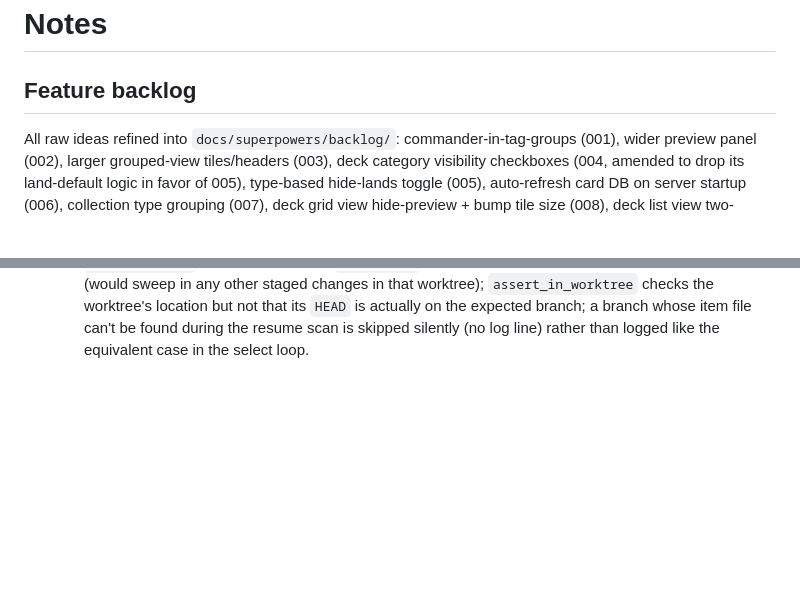
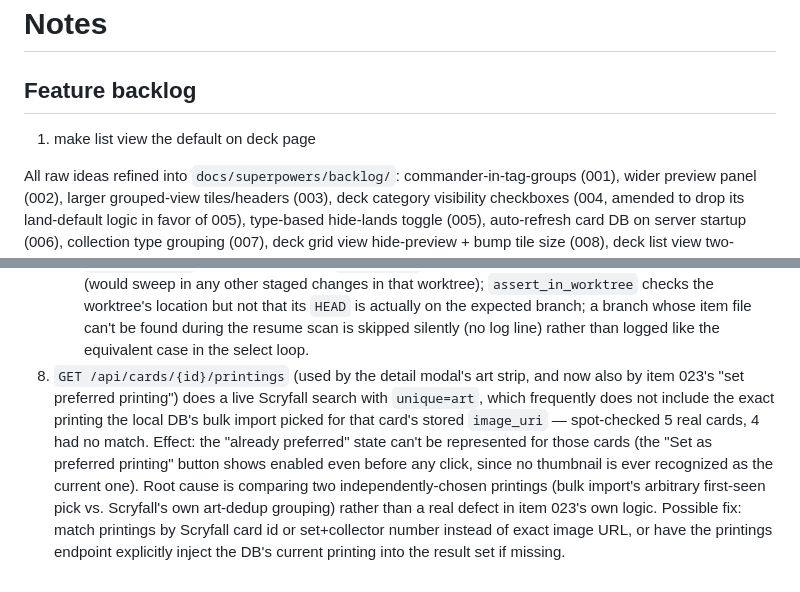
Before and after one commit to Aidan-McGuire/mtg_app, a Markdown page: notes.md, 2 parts joined by grey strips. GitHub-like rendering; blank space fills up the shorter version.

Commit message:
Log printings-endpoint art-matching gap found while testing items 023-032
Found via manual browser testing of the merged backlog items: GET
/api/cards/{id}/printings' unique=art Scryfall search often doesn't include
the exact printing the local DB picked at import, so the preferred-printing
button can't represent "already preferred" for many cards. Pre-existing gap,
not a defect in item 023's own logic.

```diff
--- a/notes.md
+++ b/notes.md
@@ -1,6 +1,6 @@
 # Notes
 ## Feature backlog
-
+1. make list view the default on deck page
 
 All raw ideas refined into `docs/superpowers/backlog/`: commander-in-tag-groups
 (001), wider preview panel (002), larger grouped-view tiles/headers (003),
@@ -41,3 +41,4 @@ arrow-nav scroll buffer (032).
    - Retitling a backlog item's `title` field while it's in `changes-requested` review silently starts a *new* branch from `main` on the next run (since the branch name is re-derived from the title) instead of reusing the branch with the prior work — abandoning that work without any error.
    - `git worktree add` aborts the whole run if a human has the item's branch checked out in a second worktree (e.g. while testing it in Stage 3) and the script's own worktree was removed in the meantime.
    - A few minor robustness/logging nits: an unreachable code path with a stale comment in `run_stage2.sh`'s selection loop; the `git commit` for a claim/resume isn't scoped to just the item file (would sweep in any other staged changes in that worktree); `assert_in_worktree` checks the worktree's location but not that its `HEAD` is actually on the expected branch; a branch whose item file can't be found during the resume scan is skipped silently (no log line) rather than logged like the equivalent case in the select loop.
+8. `GET /api/cards/{id}/printings` (used by the detail modal's art strip, and now also by item 023's "set preferred printing") does a live Scryfall search with `unique=art`, which frequently does not include the exact printing the local DB's bulk import picked for that card's stored `image_uri` — spot-checked 5 real cards, 4 had no match. Effect: the "already preferred" state can't be represented for those cards (the "Set as preferred printing" button shows enabled even before any click, since no thumbnail is ever recognized as the current one). Root cause is comparing two independently-chosen printings (bulk import's arbitrary first-seen pick vs. Scryfall's own art-dedup grouping) rather than a real defect in item 023's own logic. Possible fix: match printings by Scryfall card id or set+collector number instead of exact image URL, or have the printings endpoint explicitly inject the DB's current printing into the result set if missing.
```
